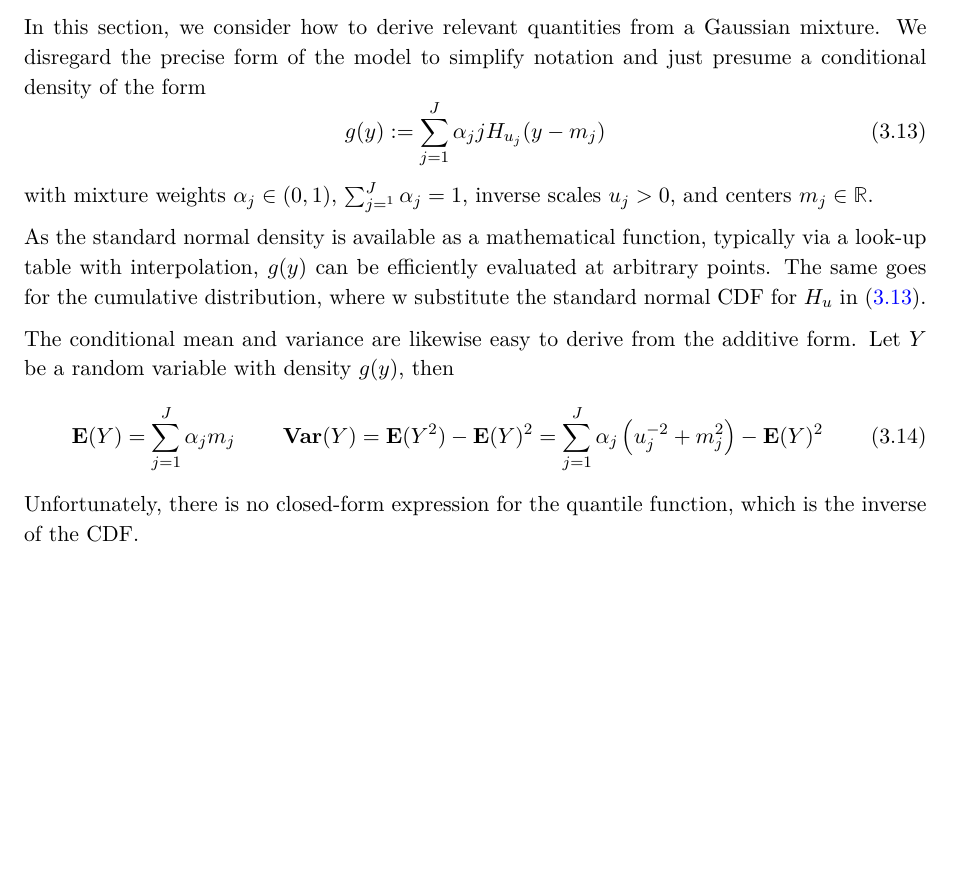
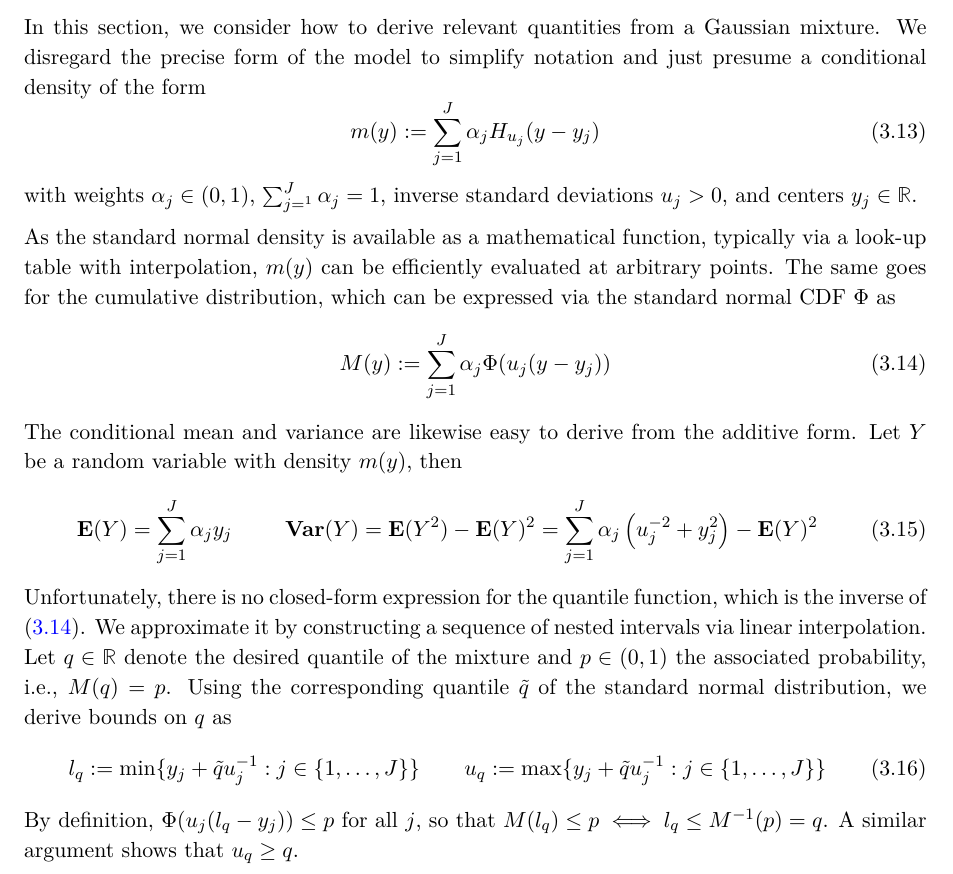
Before and after one commit to NRuf77/proset, a LaTeX thesis (doc/proset.tex, which reads doc/regressor.tex): part of page 69 of 96, cut so that both start at the same text, the shorter picture padded with empty space. Compiled offline with pdfLaTeX.

Commit message:
Updated section on inference, added bounds on quantiles.

```diff
--- a/doc/regressor.tex
+++ b/doc/regressor.tex
@@ -155,23 +155,38 @@ In this section, we consider how to derive relevant quantities from a Gaussian m
 We disregard the precise form of the model to simplify notation and just presume a conditional density of the form
 %
 \begin{equation}
-g(y):=\sum_{j=1}^J\alpha_jjH_{u_j}(y-m_j)\label{eq_mixture}
+m(y):=\sum_{j=1}^J\alpha_jH_{u_j}(y-y_j)\label{eq_mixture_pdf}
 \end{equation}
 %
-with mixture weights $\alpha_j\in(0,1)$, $\sum_{j=^1}^J\alpha_j=1$, inverse scales $u_j>0$, and centers $m_j\in\R$.\par
+with weights $\alpha_j\in(0,1)$, $\sum_{j=^1}^J\alpha_j=1$, inverse standard deviations $u_j>0$, and centers $y_j\in\R$.\par
 %
-As the standard normal density is available as a mathematical function, typically via a look-up table with interpolation, $g(y)$ can be efficiently evaluated at arbitrary points.
-The same goes for the cumulative distribution, where w substitute the standard normal CDF for $H_u$ in (\ref{eq_mixture}).\par
+As the standard normal density is available as a mathematical function, typically via a look-up table with interpolation, $m(y)$ can be efficiently evaluated at arbitrary points.
+The same goes for the cumulative distribution, which can be expressed via the standard normal CDF $\Phi$ as
+%
+\begin{equation}
+M(y):=\sum_{j=1}^J\alpha_j\Phi(u_j(y-y_j))\label{eq_mixture_cdf}
+\end{equation}
 %
 The conditional mean and variance are likewise easy to derive from the additive form.
-Let $Y$ be a random variable with density $g(y)$, then
+Let $Y$ be a random variable with density $m(y)$, then
 %
 \begin{align}
-\E(Y)&=\sum_{j=1}^J\alpha_jm_j&
-\Var(Y)&=\E(Y^2)-\E(Y)^2=\sum_{j=1}^J\alpha_j\left(u_j^{-2}+m_j^2\right)-\E(Y)^2\label{eq_moments}
+\E(Y)&=\sum_{j=1}^J\alpha_jy_j&
+\Var(Y)&=\E(Y^2)-\E(Y)^2=\sum_{j=1}^J\alpha_j\left(u_j^{-2}+y_j^2\right)-\E(Y)^2\label{eq_moments}
 \end{align}
 %
-Unfortunately, there is no closed-form expression for the quantile function, which is the inverse of the CDF.
-
-
+Unfortunately, there is no closed-form expression for the quantile function, which is the inverse of (\ref{eq_mixture_cdf}).
+We approximate it by constructing a sequence of nested intervals via linear interpolation.
+Let $q\in\R$ denote the desired quantile of the mixture and $p\in(0,1)$ the associated probability, i.e., $M(q)=p$.
+Using the corresponding quantile $\tilde{q}$ of the standard normal distribution, we derive bounds on $q$ as
+%
+\begin{align}
+l_q&:=\min\{y_j+\tilde{q}u_j^{-1}:j\in\{1,\dots,J\}\}&
+u_q&:=\max\{y_j+\tilde{q}u_j^{-1}:j\in\{1,\dots,J\}\}
+\label{eq_quantile_bounds}
+\end{align}
+%
+By definition, $\Phi(u_j(l_q-y_j))\leq p$ for all $j$, so that $M(l_q)\leq p\iff l_q\leq M^{-1}(p)=q$.
+A similar argument shows that $u_q\geq q$.
+%
 \endinput
```
